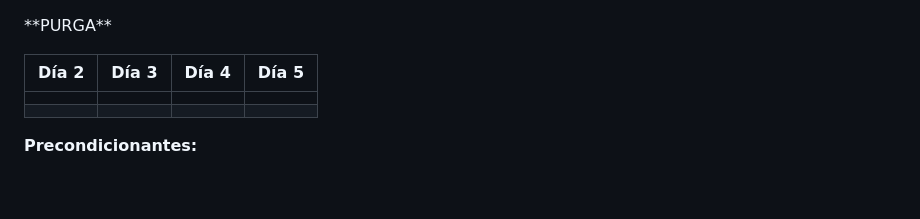
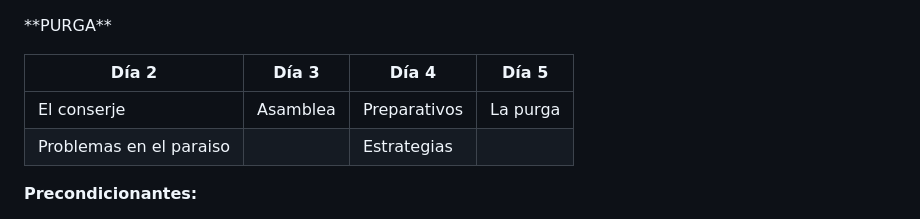
Before and after one commit to HombreHojalata/DVTW, a Markdown page: story/Purga.md, the part around the change. Rendered like a GitHub page; blank space fills up the shorter version.

Commit message:
Rematada la purga

```diff
--- a/story/Purga.md
+++ b/story/Purga.md
@@ -4,8 +4,8 @@
 
 |Día 2|Día 3|Día 4|Día 5|
 |-|-|-|-|
-|||||
-|||||
+|El conserje|Asamblea|Preparativos|La purga|
+|Problemas en el paraiso||Estrategias||
 
 
 
```
Also changed, not shown: story/ColonialismoModerno.md (added).
